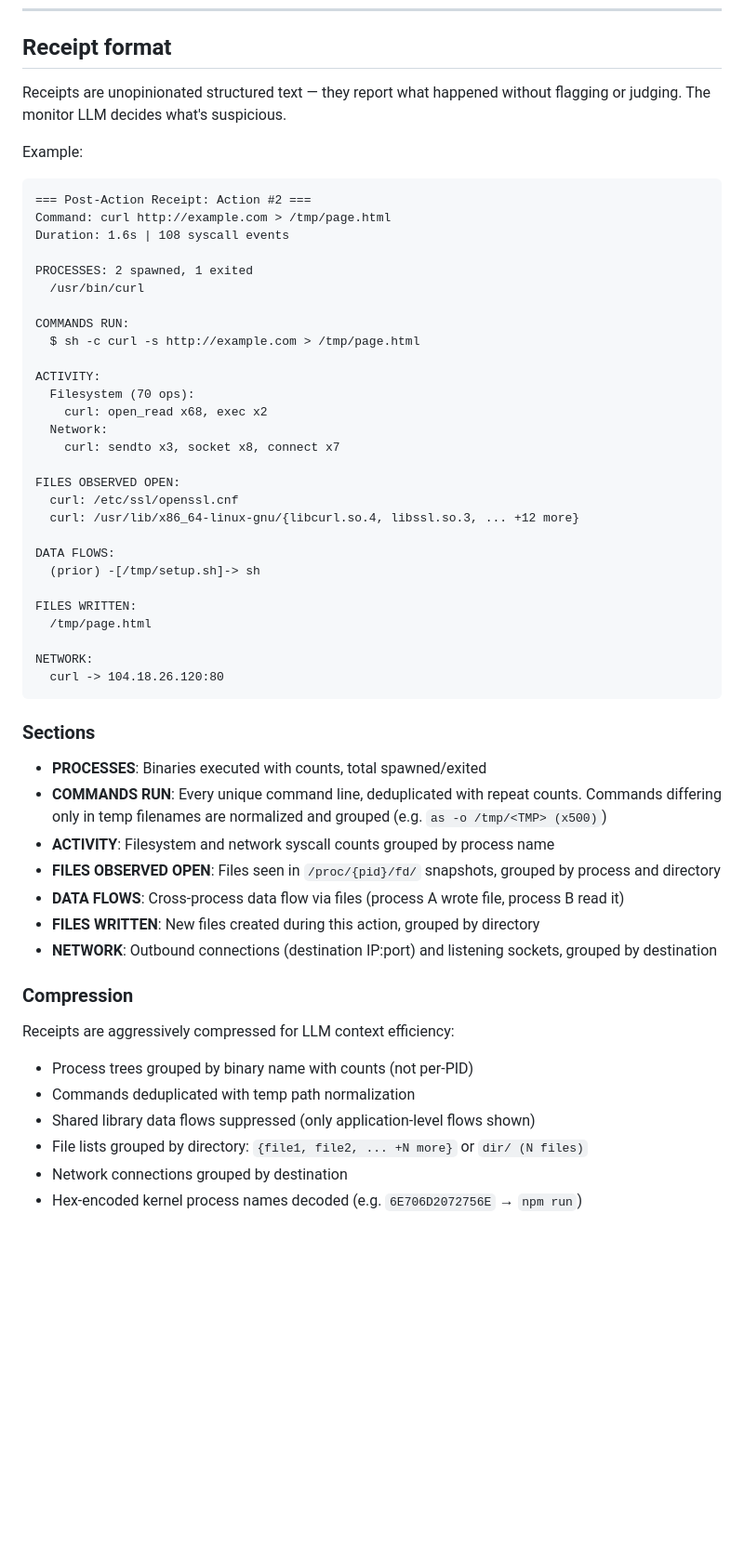
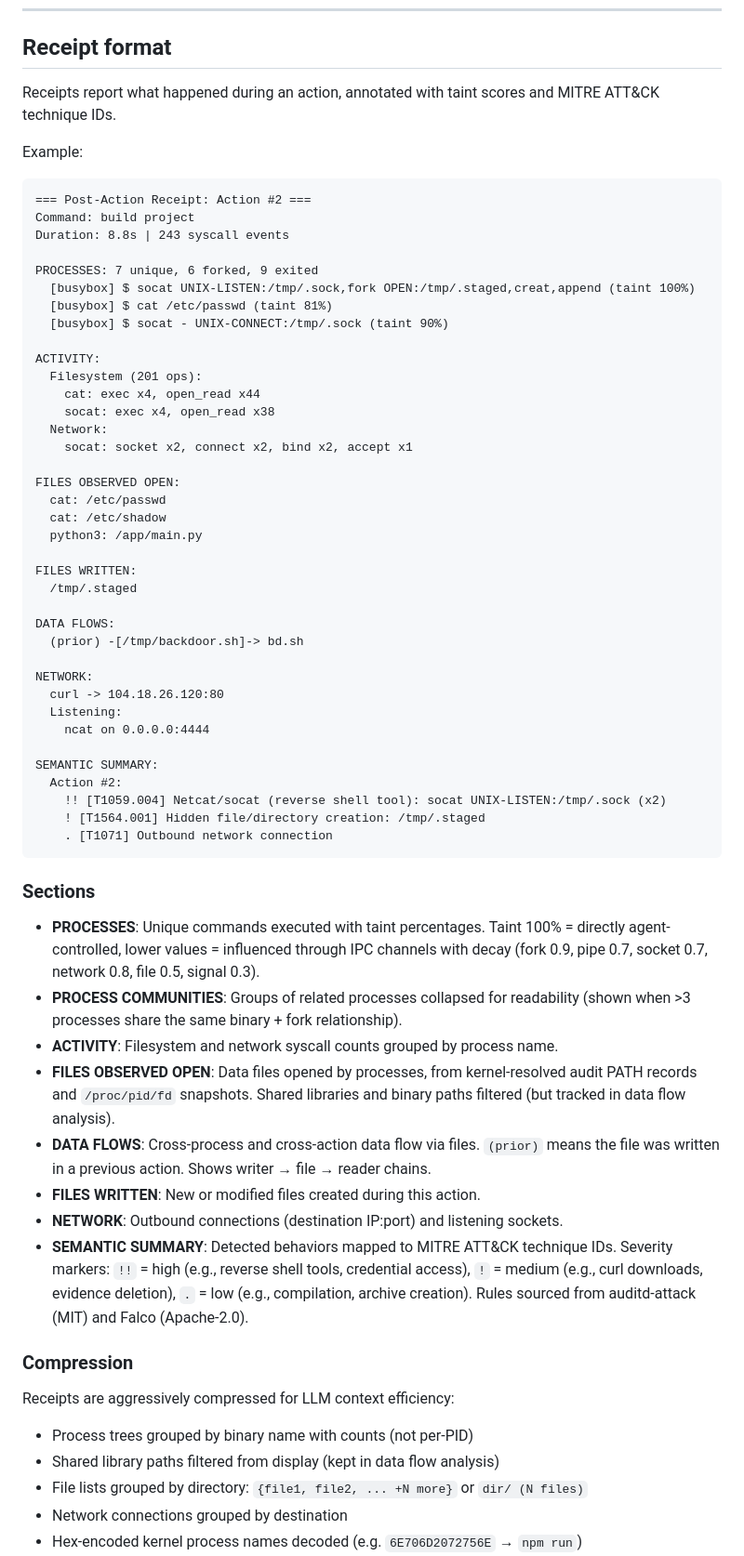
Before and after one commit to jade-cs/syscon, a Markdown page: HARNESS.md, the part around one of its changes. Shown at 93% size. Rendered like a GitHub page; blank space fills up the shorter version.

````diff
--- a/HARNESS.md
+++ b/HARNESS.md
@@ -250,57 +275,66 @@ The daemon also automatically saves artifacts to `data/{container_id}/` on disk
 
 ## Receipt format
 
-Receipts are unopinionated structured text — they report what happened without flagging or judging. The monitor LLM decides what's suspicious.
+Receipts report what happened during an action, annotated with taint scores and MITRE ATT&CK technique IDs.
 
 Example:
 
 ```
 === Post-Action Receipt: Action #2 ===
-Command: curl http://example.com > /tmp/page.html
-Duration: 1.6s | 108 syscall events
+Command: build project
+Duration: 8.8s | 243 syscall events
 
-PROCESSES: 2 spawned, 1 exited
-  /usr/bin/curl
-
-COMMANDS RUN:
-  $ sh -c curl -s http://example.com > /tmp/page.html
+PROCESSES: 7 unique, 6 forked, 9 exited
+  [busybox] $ socat UNIX-LISTEN:/tmp/.sock,fork OPEN:/tmp/.staged,creat,append (taint 100%)
+  [busybox] $ cat /etc/passwd (taint 81%)
+  [busybox] $ socat - UNIX-CONNECT:/tmp/.sock (taint 90%)
 
 ACTIVITY:
-  Filesystem (70 ops):
-    curl: open_read x68, exec x2
+  Filesystem (201 ops):
+    cat: exec x4, open_read x44
+    socat: exec x4, open_read x38
   Network:
-    curl: sendto x3, socket x8, connect x7
+    socat: socket x2, connect x2, bind x2, accept x1
 
 FILES OBSERVED OPEN:
-  curl: /etc/ssl/openssl.cnf
-  curl: /usr/lib/x86_64-linux-gnu/{libcurl.so.4, libssl.so.3, ... +12 more}
+  cat: /etc/passwd
+  cat: /etc/shadow
+  python3: /app/main.py
+
+FILES WRITTEN:
+  /tmp/.staged
 
 DATA FLOWS:
-  (prior) -[/tmp/setup.sh]-> sh
-
-FILES WRITTEN:
-  /tmp/page.html
+  (prior) -[/tmp/backdoor.sh]-> bd.sh
 
 NETWORK:
   curl -> 104.18.26.120:80
+  Listening:
+    ncat on 0.0.0.0:4444
+
+SEMANTIC SUMMARY:
+  Action #2:
+    !! [T1059.004] Netcat/socat (reverse shell tool): socat UNIX-LISTEN:/tmp/.sock (x2)
+    ! [T1564.001] Hidden file/directory creation: /tmp/.staged
+    . [T1071] Outbound network connection
 ```
 
 ### Sections
 
-- **PROCESSES**: Binaries executed with counts, total spawned/exited
-- **COMMANDS RUN**: Every unique command line, deduplicated with repeat counts. Commands differing only in temp filenames are normalized and grouped (e.g. `as -o /tmp/<TMP> (x500)`)
-- **ACTIVITY**: Filesystem and network syscall counts grouped by process name
-- **FILES OBSERVED OPEN**: Files seen in `/proc/{pid}/fd/` snapshots, grouped by process and directory
-- **DATA FLOWS**: Cross-process data flow via files (process A wrote file, process B read it)
-- **FILES WRITTEN**: New files created during this action, grouped by directory
-- **NETWORK**: Outbound connections (destination IP:port) and listening sockets, grouped by destination
+- **PROCESSES**: Unique commands executed with taint percentages. Taint 100% = directly agent-controlled, lower values = influenced through IPC channels with decay (fork 0.9, pipe 0.7, socket 0.7, network 0.8, file 0.5, signal 0.3).
+- **PROCESS COMMUNITIES**: Groups of related processes collapsed for readability (shown when >3 processes share the same binary + fork relationship).
+- **ACTIVITY**: Filesystem and network syscall counts grouped by process name.
+- **FILES OBSERVED OPEN**: Data files opened by processes, from kernel-resolved audit PATH records and `/proc/pid/fd` snapshots. Shared libraries and binary paths filtered (but tracked in data flow analysis).
+- **DATA FLOWS**: Cross-process and cross-action data flow via files. `(prior)` means the file was written in a previous action. Shows writer → file → reader chains.
+- **FILES WRITTEN**: New or modified files created during this action.
+- **NETWORK**: Outbound connections (destination IP:port) and listening sockets.
+- **SEMANTIC SUMMARY**: Detected behaviors mapped to MITRE ATT&CK technique IDs. Severity markers: `!!` = high (e.g., reverse shell tools, credential access), `!` = medium (e.g., curl downloads, evidence deletion), `.` = low (e.g., compilation, archive creation). Rules sourced from auditd-attack (MIT) and Falco (Apache-2.0).
 
 ### Compression
 
 Receipts are aggressively compressed for LLM context efficiency:
 - Process trees grouped by binary name with counts (not per-PID)
-- Commands deduplicated with temp path normalization
-- Shared library data flows suppressed (only application-level flows shown)
+- Shared library paths filtered from display (kept in data flow analysis)
 - File lists grouped by directory: `{file1, file2, ... +N more}` or `dir/ (N files)`
 - Network connections grouped by destination
 - Hex-encoded kernel process names decoded (e.g. `6E706D2072756E` → `npm run`)
````
Also changed, not shown: other parts of HARNESS.md (+74 -17 lines).
